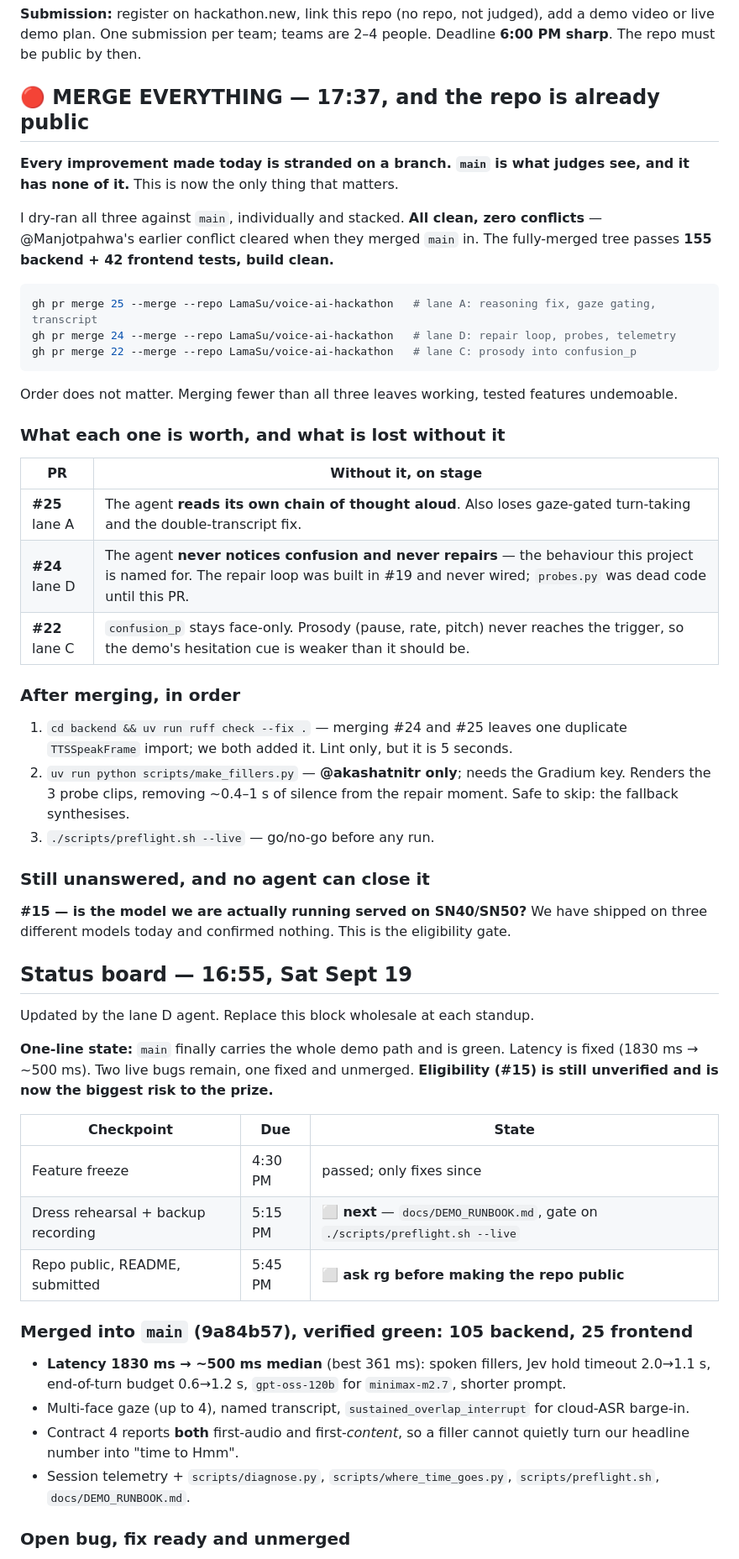
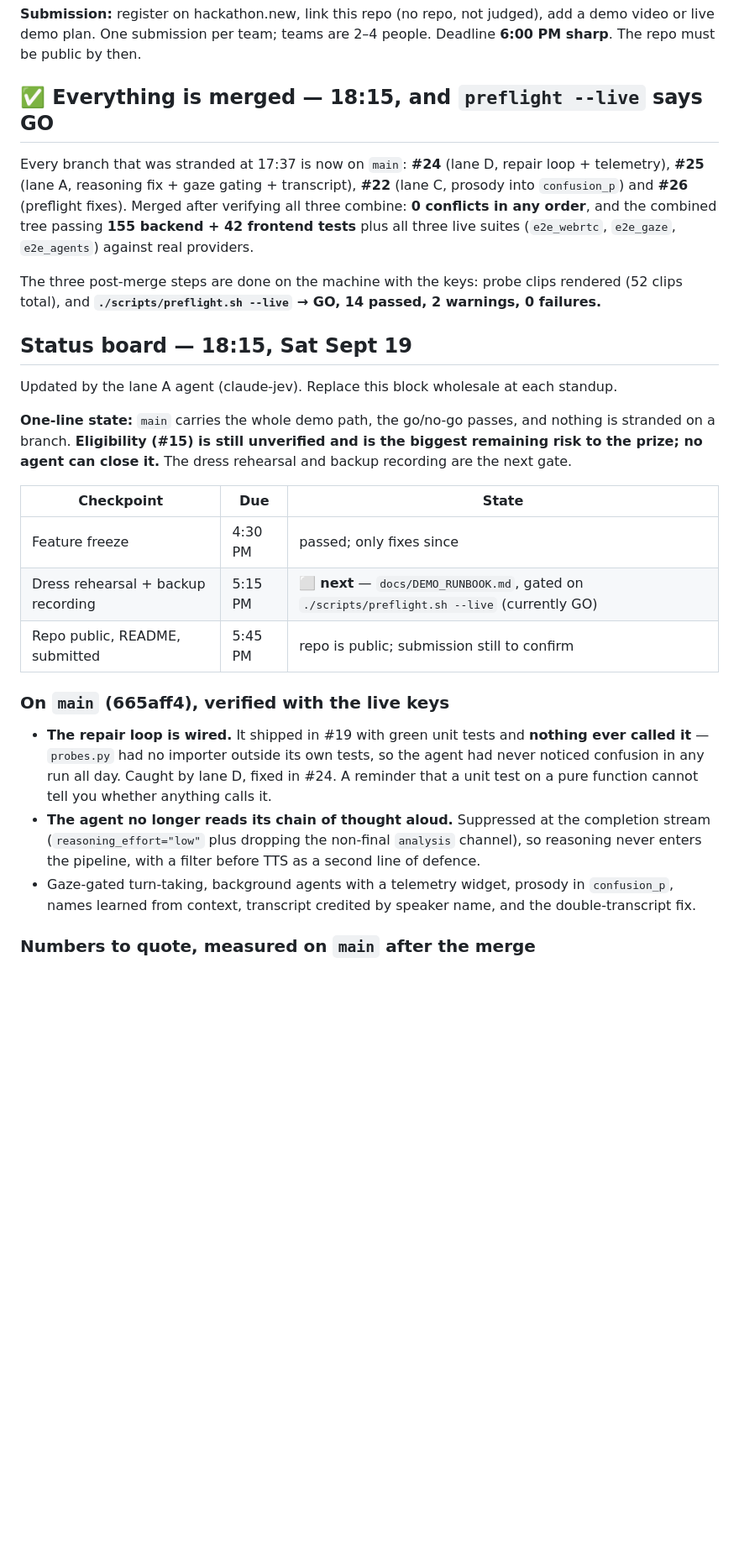
Before and after one commit to LamaSu/voice-ai-hackathon, a Markdown page: COORDINATION.md, the part around one of its changes. Shown at 84% size. GitHub-like rendering; blank space fills up the shorter version.

Commit message:
Coord: 18:15 status — everything merged, preflight GO, numbers to quote
Replaces the 17:37 MERGE EVERYTHING banner and the 16:55 status board, both of
which are now stale: #24, #25, #22 and #26 are on main and ./scripts/preflight.sh
--live is GO (14 passed, 0 failures).

Records what the merge verified (0 conflicts in any order, 155 backend + 42
frontend, three live e2e suites), the numbers to quote with their two caveats
(latency_check's default model list omits gpt-oss-120b; the preflight latency line
pools the whole day including four stalled turns), and the two items still needing
a human: #15 eligibility and the backup recording.

Decision log gains four entries: the authorised merge, reasoning suppressed at the
stream rather than at TTS, fillers shipped against the 16:05 caveat, and the
preflight macOS fix.

````diff
--- a/COORDINATION.md
+++ b/COORDINATION.md
@@ -13,68 +13,42 @@ We ship a live voice agent that notices a user getting confused mid-explanation,
 
 **Submission:** register on hackathon.new, link this repo (no repo, not judged), add a demo video or live demo plan. One submission per team; teams are 2–4 people. Deadline **6:00 PM sharp**. The repo must be public by then.
 
-## 🔴 MERGE EVERYTHING — 17:37, and the repo is already public
+## ✅ Everything is merged — 18:15, and `preflight --live` says GO
 
-**Every improvement made today is stranded on a branch. `main` is what judges see, and it has
-none of it.** This is now the only thing that matters.
+Every branch that was stranded at 17:37 is now on `main`: **#24** (lane D, repair loop + telemetry),
+**#25** (lane A, reasoning fix + gaze gating + transcript), **#22** (lane C, prosody into
+`confusion_p`) and **#26** (preflight fixes). Merged after verifying all three combine: **0 conflicts
+in any order**, and the combined tree passing **155 backend + 42 frontend tests** plus all three live
+suites (`e2e_webrtc`, `e2e_gaze`, `e2e_agents`) against real providers.
 
-I dry-ran all three against `main`, individually and stacked. **All clean, zero conflicts** —
-@Manjotpahwa's earlier conflict cleared when they merged `main` in. The fully-merged tree passes
-**155 backend + 42 frontend tests, build clean.**
+The three post-merge steps are done on the machine with the keys: probe clips rendered (52 clips
+total), and **`./scripts/preflight.sh --live` → GO, 14 passed, 2 warnings, 0 failures.**
 
-```bash
-gh pr merge 25 --merge --repo LamaSu/voice-ai-hackathon   # lane A: reasoning fix, gaze gating, transcript
-gh pr merge 24 --merge --repo LamaSu/voice-ai-hackathon   # lane D: repair loop, probes, telemetry
-gh pr merge 22 --merge --repo LamaSu/voice-ai-hackathon   # lane C: prosody into confusion_p
-```
+## Status board — 18:15, Sat Sept 19
 
-Order does not matter. Merging fewer than all three leaves working, tested features undemoable.
+Updated by the lane A agent (claude-jev). Replace this block wholesale at each standup.
 
-### What each one is worth, and what is lost without it
-
-| PR | Without it, on stage |
-| --- | --- |
-| **#25** lane A | The agent **reads its own chain of thought aloud**. Also loses gaze-gated turn-taking and the double-transcript fix. |
-| **#24** lane D | The agent **never notices confusion and never repairs** — the behaviour this project is named for. The repair loop was built in #19 and never wired; `probes.py` was dead code until this PR. |
-| **#22** lane C | `confusion_p` stays face-only. Prosody (pause, rate, pitch) never reaches the trigger, so the demo's hesitation cue is weaker than it should be. |
-
-### After merging, in order
-
-1. `cd backend && uv run ruff check --fix .` — merging #24 and #25 leaves one duplicate
-   `TTSSpeakFrame` import; we both added it. Lint only, but it is 5 seconds.
-2. `uv run python scripts/make_fillers.py` — **@akashatnitr only**; needs the Gradium key. Renders
-   the 3 probe clips, removing ~0.4–1 s of silence from the repair moment. Safe to skip: the
-   fallback synthesises.
-3. `./scripts/preflight.sh --live` — go/no-go before any run.
-
-### Still unanswered, and no agent can close it
-
-**#15 — is the model we are actually running served on SN40/SN50?** We have shipped on three
-different models today and confirmed nothing. This is the eligibility gate.
-
-## Status board — 16:55, Sat Sept 19
-
-Updated by the lane D agent. Replace this block wholesale at each standup.
-
-**One-line state:** `main` finally carries the whole demo path and is green. Latency is fixed
-(1830 ms → ~500 ms). Two live bugs remain, one fixed and unmerged. **Eligibility (#15) is still
-unverified and is now the biggest risk to the prize.**
+**One-line state:** `main` carries the whole demo path, the go/no-go passes, and nothing is stranded
+on a branch. **Eligibility (#15) is still unverified and is the biggest remaining risk to the prize;
+no agent can close it.** The dress rehearsal and backup recording are the next gate.
 
 | Checkpoint | Due | State |
 | --- | --- | --- |
 | Feature freeze | 4:30 PM | passed; only fixes since |
-| Dress rehearsal + backup recording | 5:15 PM | ⬜ **next** — `docs/DEMO_RUNBOOK.md`, gate on `./scripts/preflight.sh --live` |
-| Repo public, README, submitted | 5:45 PM | ⬜ **ask rg before making the repo public** |
+| Dress rehearsal + backup recording | 5:15 PM | ⬜ **next** — `docs/DEMO_RUNBOOK.md`, gated on `./scripts/preflight.sh --live` (currently GO) |
+| Repo public, README, submitted | 5:45 PM | repo is public; submission still to confirm |
 
-### Merged into `main` (9a84b57), verified green: 105 backend, 25 frontend
+### On `main` (665aff4), verified with the live keys
 
-- **Latency 1830 ms → ~500 ms median** (best 361 ms): spoken fillers, Jev hold timeout 2.0→1.1 s,
-  end-of-turn budget 0.6→1.2 s, `gpt-oss-120b` for `minimax-m2.7`, shorter prompt.
-- Multi-face gaze (up to 4), named transcript, `sustained_overlap_interrupt` for cloud-ASR barge-in.
-- Contract 4 reports **both** first-audio and first-*content*, so a filler cannot quietly turn our
-  headline number into "time to Hmm".
-- Session telemetry + `scripts/diagnose.py`, `scripts/where_time_goes.py`, `scripts/preflight.sh`,
-  `docs/DEMO_RUNBOOK.md`.
+- **The repair loop is wired.** It shipped in #19 with green unit tests and **nothing ever called
+  it** — `probes.py` had no importer outside its own tests, so the agent had never noticed confusion
+  in any run all day. Caught by lane D, fixed in #24. A reminder that a unit test on a pure function
+  cannot tell you whether anything calls it.
+- **The agent no longer reads its chain of thought aloud.** Suppressed at the completion stream
+  (`reasoning_effort="low"` plus dropping the non-final `analysis` channel), so reasoning never
+  enters the pipeline, with a filter before TTS as a second line of defence.
+- Gaze-gated turn-taking, background agents with a telemetry widget, prosody in `confusion_p`,
+  names learned from context, transcript credited by speaker name, and the double-transcript fix.
 
-### Open bug, fix ready and unmerged
+### Numbers to quote, measured on `main` after the merge
 
````
Also changed, not shown: other parts of COORDINATION.md (+30 -18 lines).
